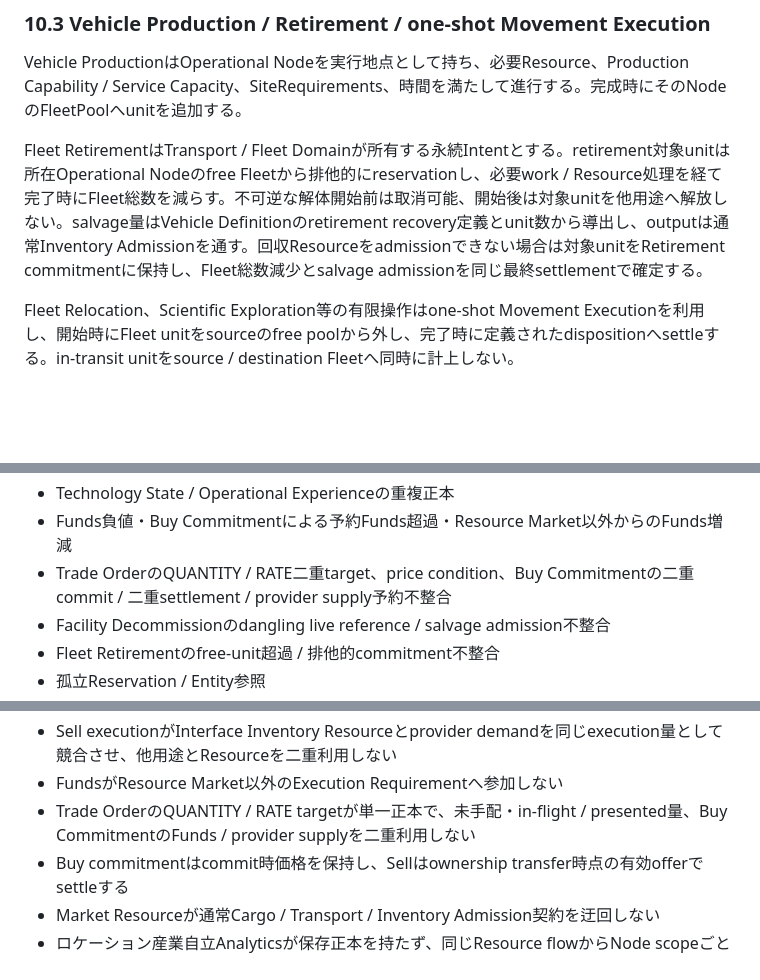
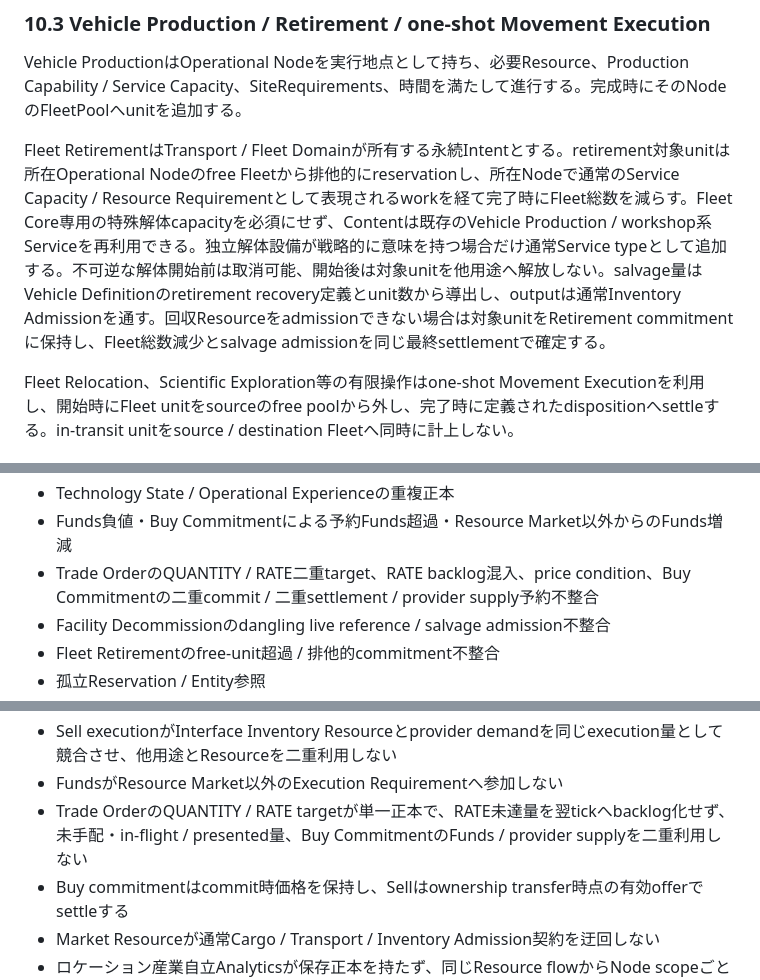
Before and after one commit to naro0216n-collab/Space-Idle, a Markdown page: docs/architecture.md, 3 parts joined by grey strips. Drawn GitHub-style; blank space fills up the shorter version.

```diff
--- a/docs/architecture.md
+++ b/docs/architecture.md
@@ -632,7 +637,7 @@ Vehicleは地球外を含む任意Operational NodeでProduction requirementsを
 
 Vehicle ProductionはOperational Nodeを実行地点として持ち、必要Resource、Production Capability / Service Capacity、SiteRequirements、時間を満たして進行する。完成時にそのNodeのFleetPoolへunitを追加する。
 
-Fleet RetirementはTransport / Fleet Domainが所有する永続Intentとする。retirement対象unitは所在Operational Nodeのfree Fleetから排他的にreservationし、必要work / Resource処理を経て完了時にFleet総数を減らす。不可逆な解体開始前は取消可能、開始後は対象unitを他用途へ解放しない。salvage量はVehicle Definitionのretirement recovery定義とunit数から導出し、outputは通常Inventory Admissionを通す。回収Resourceをadmissionできない場合は対象unitをRetirement commitmentに保持し、Fleet総数減少とsalvage admissionを同じ最終settlementで確定する。
+Fleet RetirementはTransport / Fleet Domainが所有する永続Intentとする。retirement対象unitは所在Operational Nodeのfree Fleetから排他的にreservationし、所在Nodeで通常のService Capacity / Resource Requirementとして表現されるworkを経て完了時にFleet総数を減らす。Fleet Core専用の特殊解体capacityを必須にせず、Contentは既存のVehicle Production / workshop系Serviceを再利用できる。独立解体設備が戦略的に意味を持つ場合だけ通常Service typeとして追加する。不可逆な解体開始前は取消可能、開始後は対象unitを他用途へ解放しない。salvage量はVehicle Definitionのretirement recovery定義とunit数から導出し、outputは通常Inventory Admissionを通す。回収Resourceをadmissionできない場合は対象unitをRetirement commitmentに保持し、Fleet総数減少とsalvage admissionを同じ最終settlementで確定する。
 
 Fleet Relocation、Scientific Exploration等の有限操作はone-shot Movement Executionを利用し、開始時にFleet unitをsourceのfree poolから外し、完了時に定義されたdispositionへsettleする。in-transit unitをsource / destination Fleetへ同時に計上しない。
 
@@ -930,7 +935,7 @@ Runtime Validation：
 - Research Point負値・Pool capacity処理不整合
 - Technology State / Operational Experienceの重複正本
 - Funds負値・Buy Commitmentによる予約Funds超過・Resource Market以外からのFunds増減
-- Trade OrderのQUANTITY / RATE二重target、price condition、Buy Commitmentの二重commit / 二重settlement / provider supply予約不整合
+- Trade OrderのQUANTITY / RATE二重target、RATE backlog混入、price condition、Buy Commitmentの二重commit / 二重settlement / provider supply予約不整合
 - Facility Decommissionのdangling live reference / salvage admission不整合
 - Fleet Retirementのfree-unit超過 / 排他的commitment不整合
 - 孤立Reservation / Entity参照
@@ -997,7 +1003,7 @@ Runtime Validation：
 - Market buy / sellでResource ownership transferとFunds settlementがatomicである
 - Sell executionがInterface Inventory Resourceとprovider demandを同じexecution量として競合させ、他用途とResourceを二重利用しない
 - FundsがResource Market以外のExecution Requirementへ参加しない
-- Trade OrderのQUANTITY / RATE targetが単一正本で、未手配・in-flight / presented量、Buy CommitmentのFunds / provider supplyを二重利用しない
+- Trade OrderのQUANTITY / RATE targetが単一正本で、RATE未達量を翌tickへbacklog化せず、未手配・in-flight / presented量、Buy CommitmentのFunds / provider supplyを二重利用しない
 - Buy commitmentはcommit時価格を保持し、Sellはownership transfer時点の有効offerでsettleする
 - Market Resourceが通常Cargo / Transport / Inventory Admission契約を迂回しない
 - ロケーション産業自立Analyticsが保存正本を持たず、同じResource flowからNode scopeごとに再導出できる
```
Also changed, not shown: other parts of docs/architecture.md (+15 -9 lines), docs/design.md (+9 -7 lines).
